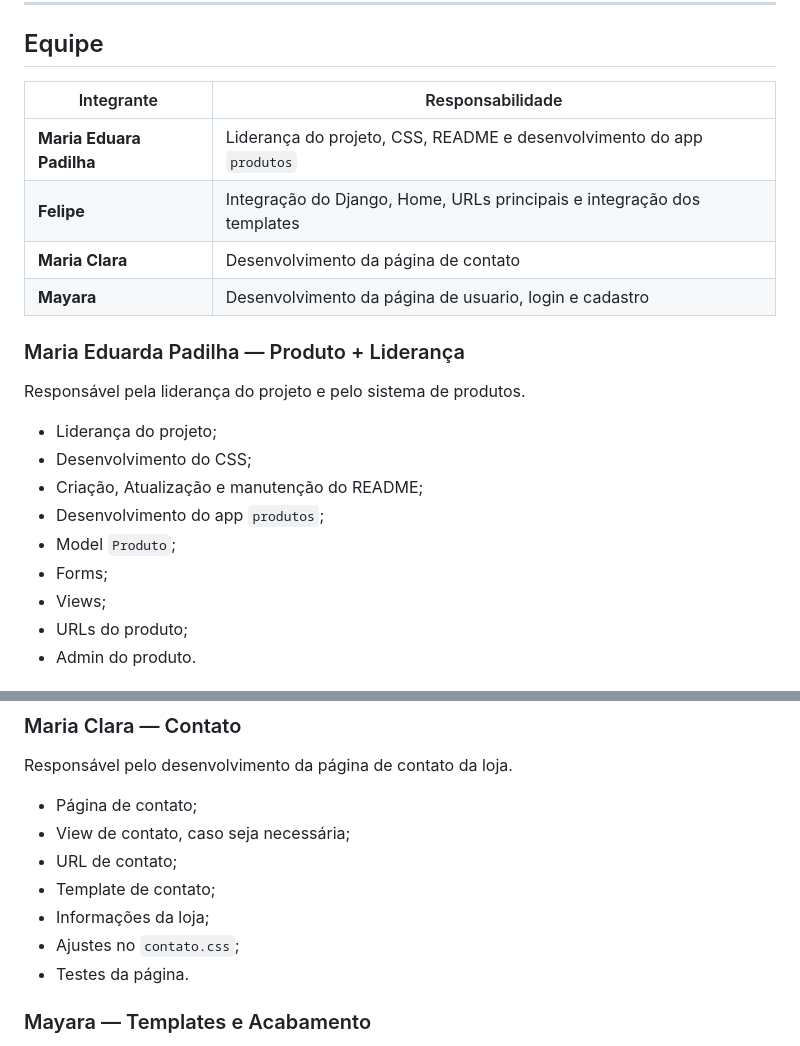
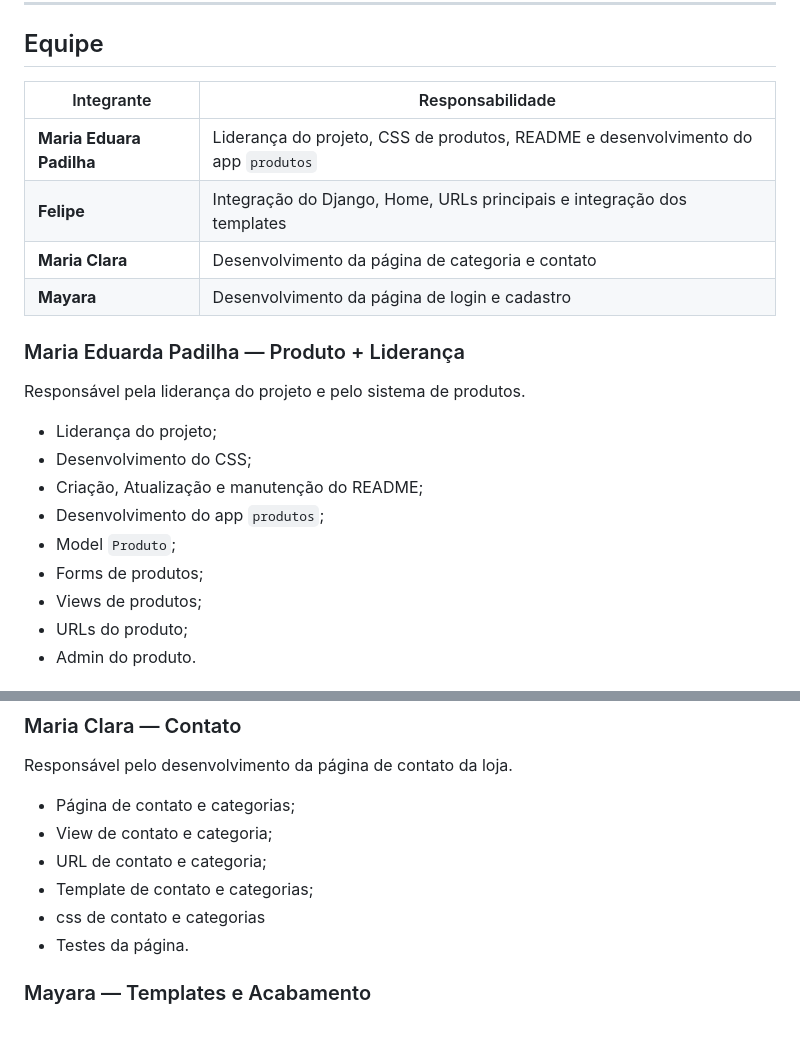
Before and after one commit to mpadilhadesouza58-spec/mafebeautyatu, a Markdown page: README.md, 2 parts joined by grey strips. GitHub-like rendering.

Commit message:
Revise team roles and project details in README
Updated team responsibilities and project descriptions in README.

```diff
--- a/README.md
+++ b/README.md
@@ -34,12 +34,12 @@ As principais tecnologias utilizadas no desenvolvimento do projeto são:
 
 ## Equipe
 
-| Integrante               | Responsabilidade                                                       |
-|--------------------------|------------------------------------------------------------------------|
-| **Maria Eduara Padilha** | Liderança do projeto, CSS, README e desenvolvimento do app `produtos`  |
-| **Felipe**               | Integração do Django, Home, URLs principais e integração dos templates |
-| **Maria Clara**          | Desenvolvimento da página de contato                                   |
-| **Mayara**               | Desenvolvimento da página de usuario, login e cadastro                 |
+| Integrante               | Responsabilidade                                                                   |
+|--------------------------|------------------------------------------------------------------------            |
+| **Maria Eduara Padilha** | Liderança do projeto, CSS de produtos, README e desenvolvimento do app `produtos`  |
+| **Felipe**               | Integração do Django, Home, URLs principais e integração dos templates             |
+| **Maria Clara**          | Desenvolvimento da página de categoria e contato                                               |
+| **Mayara**               | Desenvolvimento da página de login e cadastro                             |
 
 ### Maria Eduarda Padilha — Produto + Liderança
 
@@ -50,8 +50,8 @@ Responsável pela liderança do projeto e pelo sistema de produtos.
 * Criação, Atualização e manutenção do README;
 * Desenvolvimento do app `produtos`;
 * Model `Produto`;
-* Forms;
-* Views;
+* Forms de produtos;
+* Views de produtos;
 * URLs do produto;
 * Admin do produto.
 
@@ -71,12 +71,11 @@ Responsável pela integração do projeto com o Django e pelo funcionamento da p
 
 Responsável pelo desenvolvimento da página de contato da loja.
 
-* Página de contato;
-* View de contato, caso seja necessária;
-* URL de contato;
-* Template de contato;
-* Informações da loja;
-* Ajustes no `contato.css`;
+* Página de contato e categorias;
+* View de contato e categoria;
+* URL de contato e categoria;
+* Template de contato e categorias;
+* css de contato e categorias
 * Testes da página.
 
 ### Mayara — Templates e Acabamento
```
